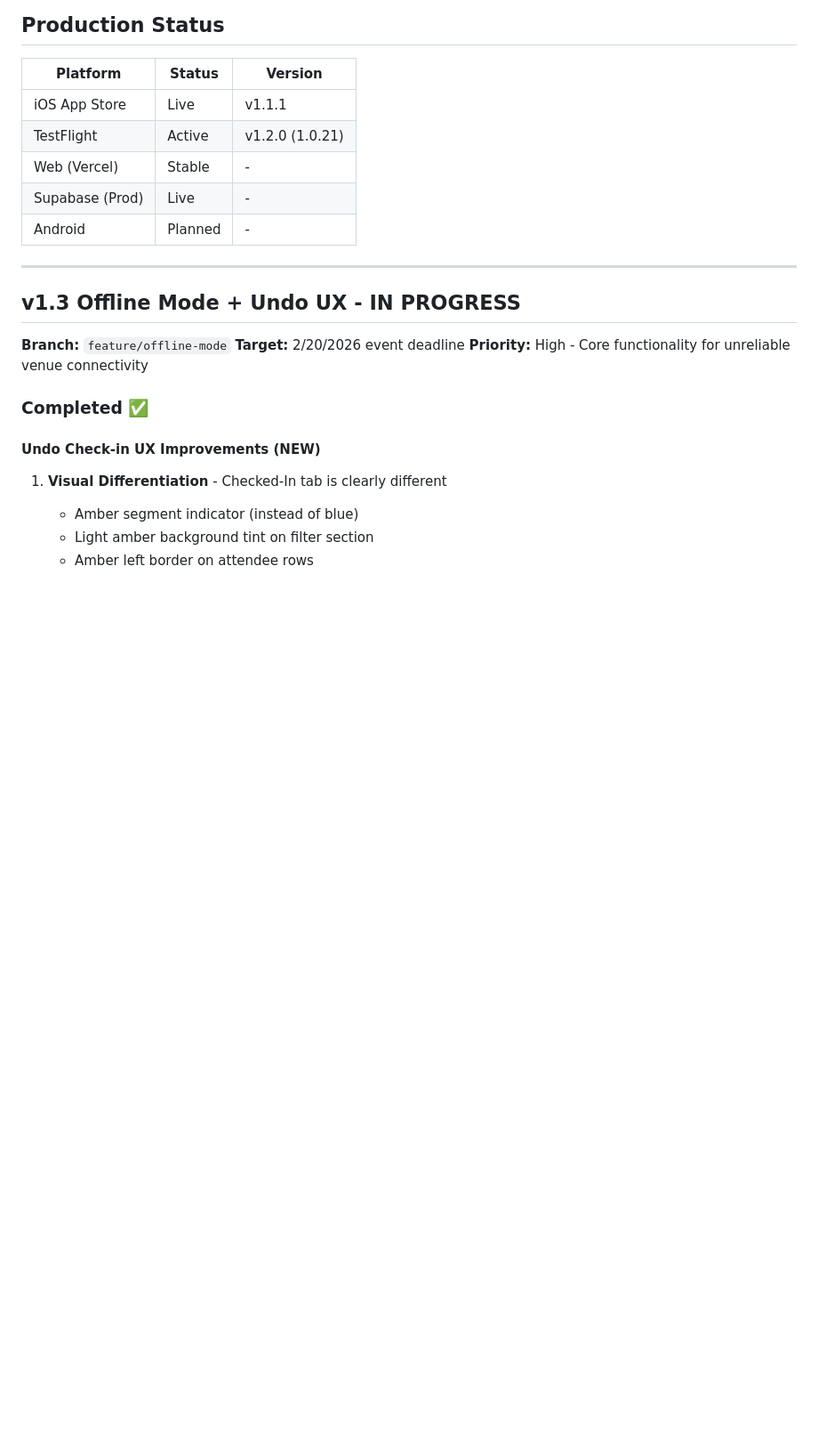
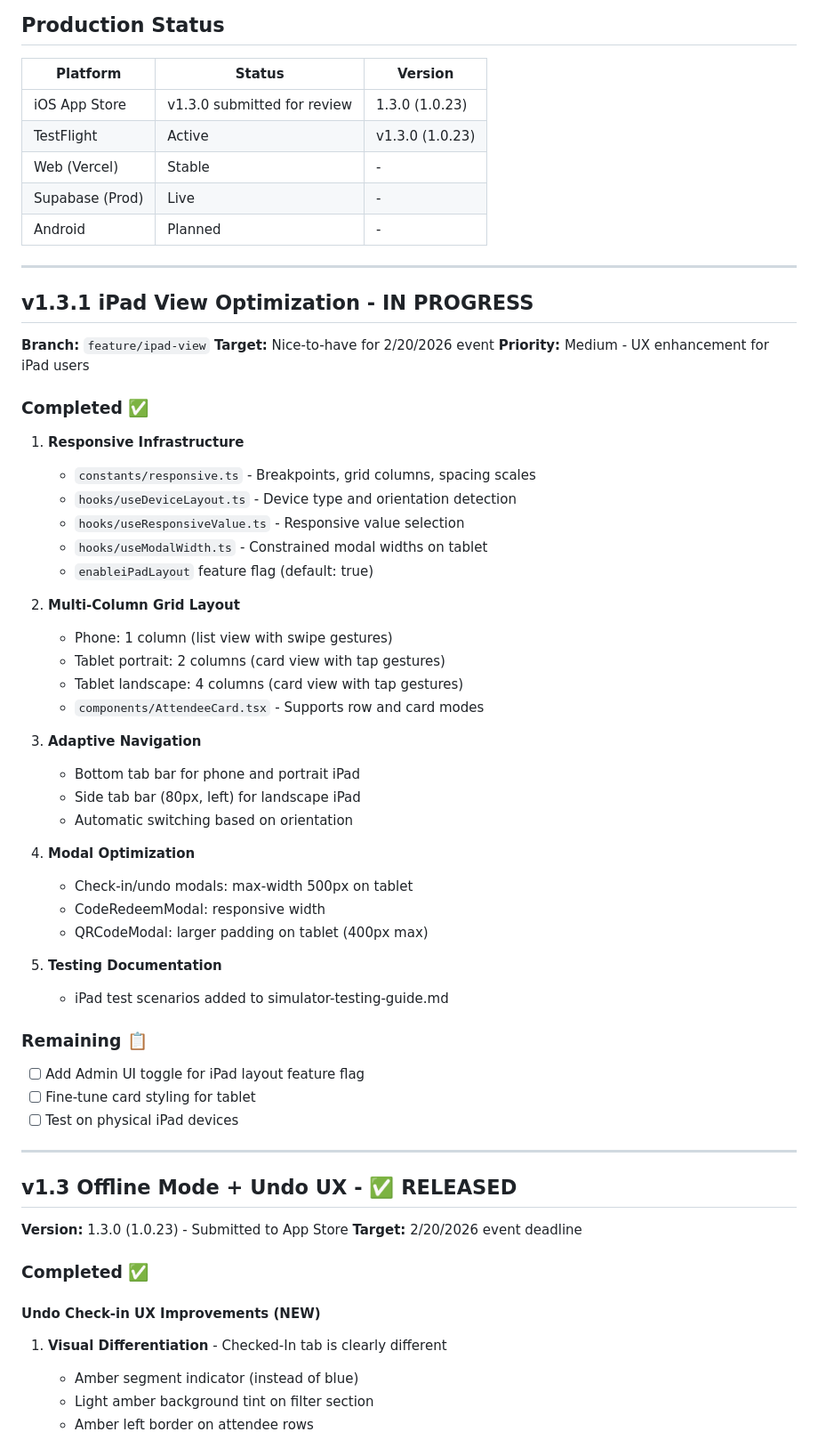
Before and after one commit to serendipitytech/event_checkin, a Markdown page: docs/current-status.md, the part around the change. Shown at 89% size. GitHub-like rendering; blank space fills up the shorter version.

```diff
--- a/docs/current-status.md
+++ b/docs/current-status.md
@@ -8,19 +8,60 @@ _Last updated: Feb 2026_
 
 | Platform | Status | Version |
 |----------|--------|---------|
-| iOS App Store | Live | v1.1.1 |
-| TestFlight | Active | v1.2.0 (1.0.21) |
+| iOS App Store | v1.3.0 submitted for review | 1.3.0 (1.0.23) |
+| TestFlight | Active | v1.3.0 (1.0.23) |
 | Web (Vercel) | Stable | - |
 | Supabase (Prod) | Live | - |
 | Android | Planned | - |
 
 ---
 
-## v1.3 Offline Mode + Undo UX - IN PROGRESS
+## v1.3.1 iPad View Optimization - IN PROGRESS
 
-**Branch:** `feature/offline-mode`
+**Branch:** `feature/ipad-view`
+**Target:** Nice-to-have for 2/20/2026 event
+**Priority:** Medium - UX enhancement for iPad users
+
+### Completed ✅
+
+1. **Responsive Infrastructure**
+   - `constants/responsive.ts` - Breakpoints, grid columns, spacing scales
+   - `hooks/useDeviceLayout.ts` - Device type and orientation detection
+   - `hooks/useResponsiveValue.ts` - Responsive value selection
+   - `hooks/useModalWidth.ts` - Constrained modal widths on tablet
+   - `enableiPadLayout` feature flag (default: true)
+
+2. **Multi-Column Grid Layout**
+   - Phone: 1 column (list view with swipe gestures)
+   - Tablet portrait: 2 columns (card view with tap gestures)
+   - Tablet landscape: 4 columns (card view with tap gestures)
+   - `components/AttendeeCard.tsx` - Supports row and card modes
+
+3. **Adaptive Navigation**
+   - Bottom tab bar for phone and portrait iPad
+   - Side tab bar (80px, left) for landscape iPad
+   - Automatic switching based on orientation
+
+4. **Modal Optimization**
+   - Check-in/undo modals: max-width 500px on tablet
+   - CodeRedeemModal: responsive width
+   - QRCodeModal: larger padding on tablet (400px max)
+
+5. **Testing Documentation**
+   - iPad test scenarios added to simulator-testing-guide.md
+
+### Remaining 📋
+
+- [ ] Add Admin UI toggle for iPad layout feature flag
+- [ ] Fine-tune card styling for tablet
+- [ ] Test on physical iPad devices
+
+---
+
+## v1.3 Offline Mode + Undo UX - ✅ RELEASED
+
+**Version:** 1.3.0 (1.0.23) - Submitted to App Store
 **Target:** 2/20/2026 event deadline
-**Priority:** High - Core functionality for unreliable venue connectivity
 
 ### Completed ✅
 
```
Also changed, not shown: docs/simulator-testing-guide.md (+77 -0 lines).
